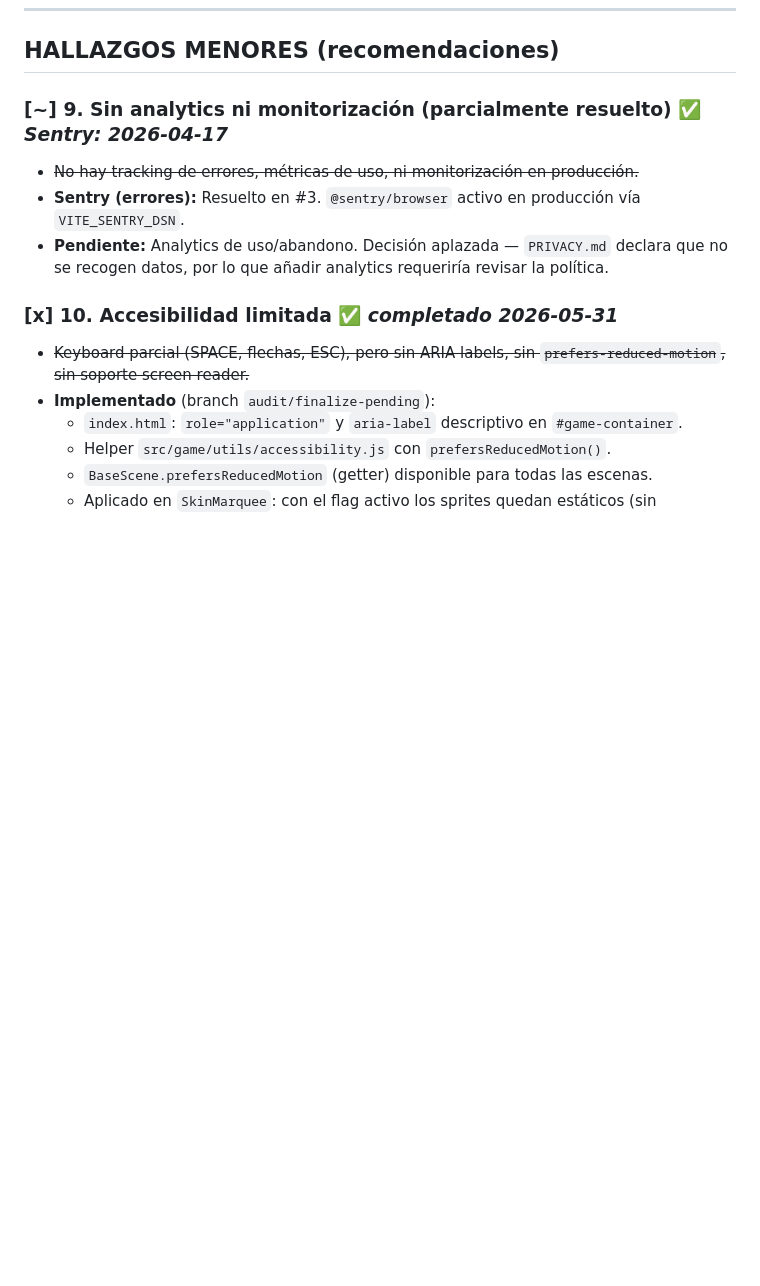
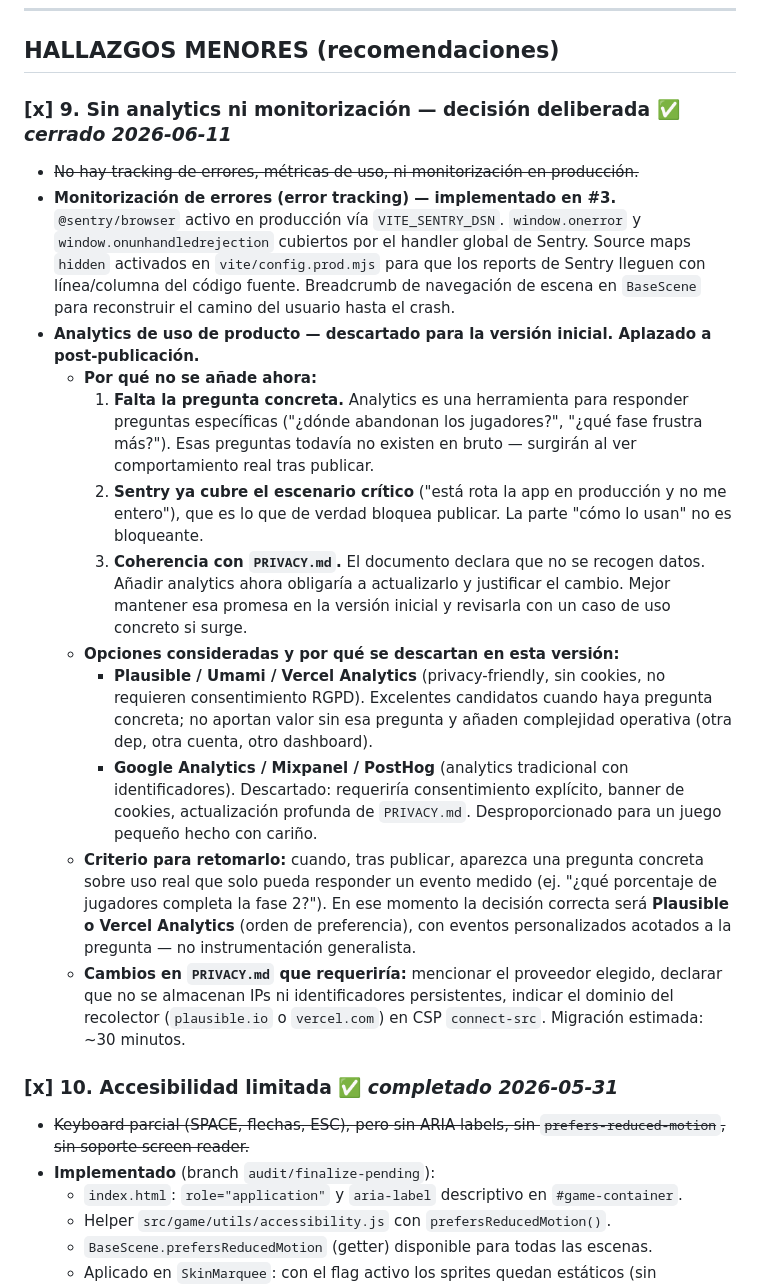
Before and after one commit to Luisao82/minijuego, a Markdown page: AUDITORIA.md, the part around the change. Drawn GitHub-style; blank space fills up the shorter version.

Commit message:
audit: close #9 (analytics) as deliberate deferral
Move #9 from "partially resolved" (Sentry implemented, analytics
pending) to "closed by deliberate decision". Sentry already
covers production error tracking — that is the bloqueante. The
remaining piece (product analytics for understanding gameplay
abandonment) is deferred to post-publication once concrete
questions about real user behaviour emerge.

Document the reasoning so the decision is auditable later: why
not now (no concrete question, Sentry suffices, PRIVACY.md
coherence), what was considered (Plausible / Umami / Vercel
Analytics for privacy-friendly path; GA / Mixpanel / PostHog
rejected for traditional path), and what the retake criterion
is (a specific question about user behaviour that needs a
measured event to answer).

Co-Authored-By: Claude Opus 4.7 <noreply@anthropic.com>

```diff
--- a/AUDITORIA.md
+++ b/AUDITORIA.md
@@ -74,11 +74,38 @@
 
 ## HALLAZGOS MENORES (recomendaciones)
 
-### [~] 9. Sin analytics ni monitorización (parcialmente resuelto) ✅ _Sentry: 2026-04-17_
+### [x] 9. Sin analytics ni monitorización — decisión deliberada ✅ _cerrado 2026-06-11_
 
 - ~~No hay tracking de errores, métricas de uso, ni monitorización en producción.~~
-- **Sentry (errores):** Resuelto en #3. `@sentry/browser` activo en producción vía `VITE_SENTRY_DSN`.
-- **Pendiente:** Analytics de uso/abandono. Decisión aplazada — `PRIVACY.md` declara que no se recogen datos, por lo que añadir analytics requeriría revisar la política.
+- **Monitorización de errores (error tracking) — implementado en #3.** `@sentry/browser` activo en
+  producción vía `VITE_SENTRY_DSN`. `window.onerror` y `window.onunhandledrejection` cubiertos por
+  el handler global de Sentry. Source maps `hidden` activados en `vite/config.prod.mjs` para que los
+  reports de Sentry lleguen con línea/columna del código fuente. Breadcrumb de navegación de escena
+  en `BaseScene` para reconstruir el camino del usuario hasta el crash.
+- **Analytics de uso de producto — descartado para la versión inicial. Aplazado a post-publicación.**
+  - **Por qué no se añade ahora:**
+    1. **Falta la pregunta concreta.** Analytics es una herramienta para responder preguntas
+       específicas ("¿dónde abandonan los jugadores?", "¿qué fase frustra más?"). Esas preguntas
+       todavía no existen en bruto — surgirán al ver comportamiento real tras publicar.
+    2. **Sentry ya cubre el escenario crítico** ("está rota la app en producción y no me entero"),
+       que es lo que de verdad bloquea publicar. La parte "cómo lo usan" no es bloqueante.
+    3. **Coherencia con `PRIVACY.md`.** El documento declara que no se recogen datos. Añadir
+       analytics ahora obligaría a actualizarlo y justificar el cambio. Mejor mantener esa promesa
+       en la versión inicial y revisarla con un caso de uso concreto si surge.
+  - **Opciones consideradas y por qué se descartan en esta versión:**
+    - **Plausible / Umami / Vercel Analytics** (privacy-friendly, sin cookies, no requieren
+      consentimiento RGPD). Excelentes candidatos cuando haya pregunta concreta; no aportan valor
+      sin esa pregunta y añaden complejidad operativa (otra dep, otra cuenta, otro dashboard).
+    - **Google Analytics / Mixpanel / PostHog** (analytics tradicional con identificadores).
+      Descartado: requeriría consentimiento explícito, banner de cookies, actualización profunda de
+      `PRIVACY.md`. Desproporcionado para un juego pequeño hecho con cariño.
+  - **Criterio para retomarlo:** cuando, tras publicar, aparezca una pregunta concreta sobre uso
+    real que solo pueda responder un evento medido (ej. "¿qué porcentaje de jugadores completa la
+    fase 2?"). En ese momento la decisión correcta será **Plausible o Vercel Analytics** (orden de
+    preferencia), con eventos personalizados acotados a la pregunta — no instrumentación generalista.
+  - **Cambios en `PRIVACY.md` que requeriría:** mencionar el proveedor elegido, declarar que no se
+    almacenan IPs ni identificadores persistentes, indicar el dominio del recolector (`plausible.io`
+    o `vercel.com`) en CSP `connect-src`. Migración estimada: ~30 minutos.
 
 ### [x] 10. Accesibilidad limitada ✅ _completado 2026-05-31_
 
```
